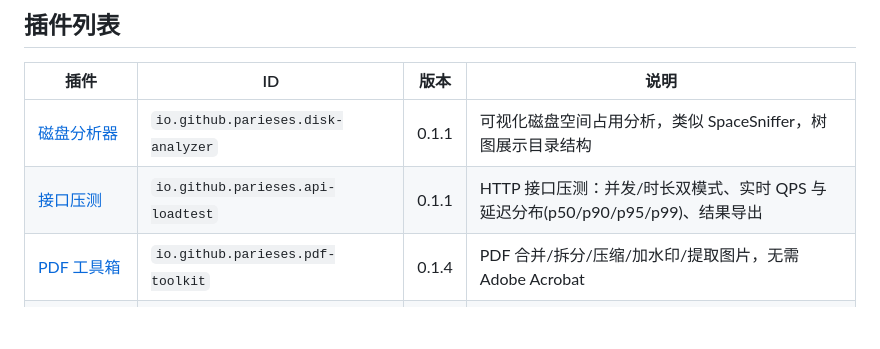
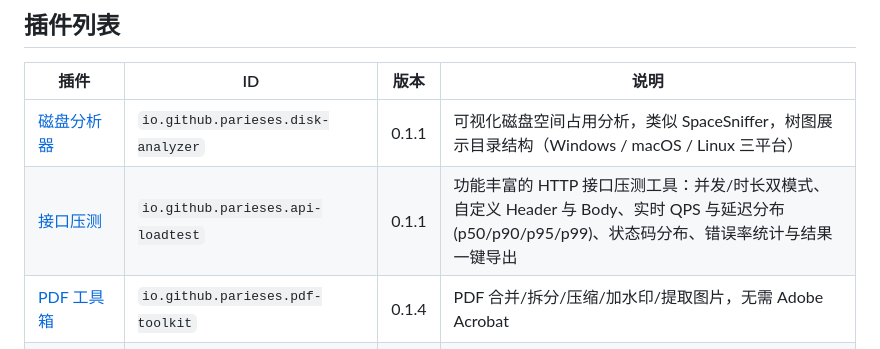
Before and after one commit to parieses/quickdock-plugins, a Markdown page: README.md, the part around the change. Drawn GitHub-style; blank space fills up the shorter version.

Commit message:
docs(readme): 完善插件描述信息
为磁盘分析器补充跨平台支持说明，丰富接口压测工具的功能描述细节

```diff
--- a/README.md
+++ b/README.md
@@ -6,8 +6,8 @@
 
 | 插件 | ID | 版本 | 说明 |
 |------|----|------|------|
-| [磁盘分析器](./disk-analyzer/) | `io.github.parieses.disk-analyzer` | 0.1.1 | 可视化磁盘空间占用分析，类似 SpaceSniffer，树图展示目录结构 |
-| [接口压测](./api-loadtest/) | `io.github.parieses.api-loadtest` | 0.1.1 | HTTP 接口压测：并发/时长双模式、实时 QPS 与延迟分布(p50/p90/p95/p99)、结果导出 |
+| [磁盘分析器](./disk-analyzer/) | `io.github.parieses.disk-analyzer` | 0.1.1 | 可视化磁盘空间占用分析，类似 SpaceSniffer，树图展示目录结构（Windows / macOS / Linux 三平台） |
+| [接口压测](./api-loadtest/) | `io.github.parieses.api-loadtest` | 0.1.1 | 功能丰富的 HTTP 接口压测工具：并发/时长双模式、自定义 Header 与 Body、实时 QPS 与延迟分布(p50/p90/p95/p99)、状态码分布、错误率统计与结果一键导出 |
 | [PDF 工具箱](./pdf-toolkit/) | `io.github.parieses.pdf-toolkit` | 0.1.4 | PDF 合并/拆分/压缩/加水印/提取图片，无需 Adobe Acrobat |
 | [颜色工具](./color-converter/) | `io.github.parieses.color-converter` | 0.3.1 | 颜色格式互转（HEX/RGB/HSL + 常见英文色名识别）+ 屏幕取色（F8 取色 / ESC 取消） |
 | [对比工具](./compare/) | `io.github.parieses.compare` | 0.2.1 | 文件/图片对比（元数据 + 预览 + 文本差异）与文本块逐行 Diff |
```
